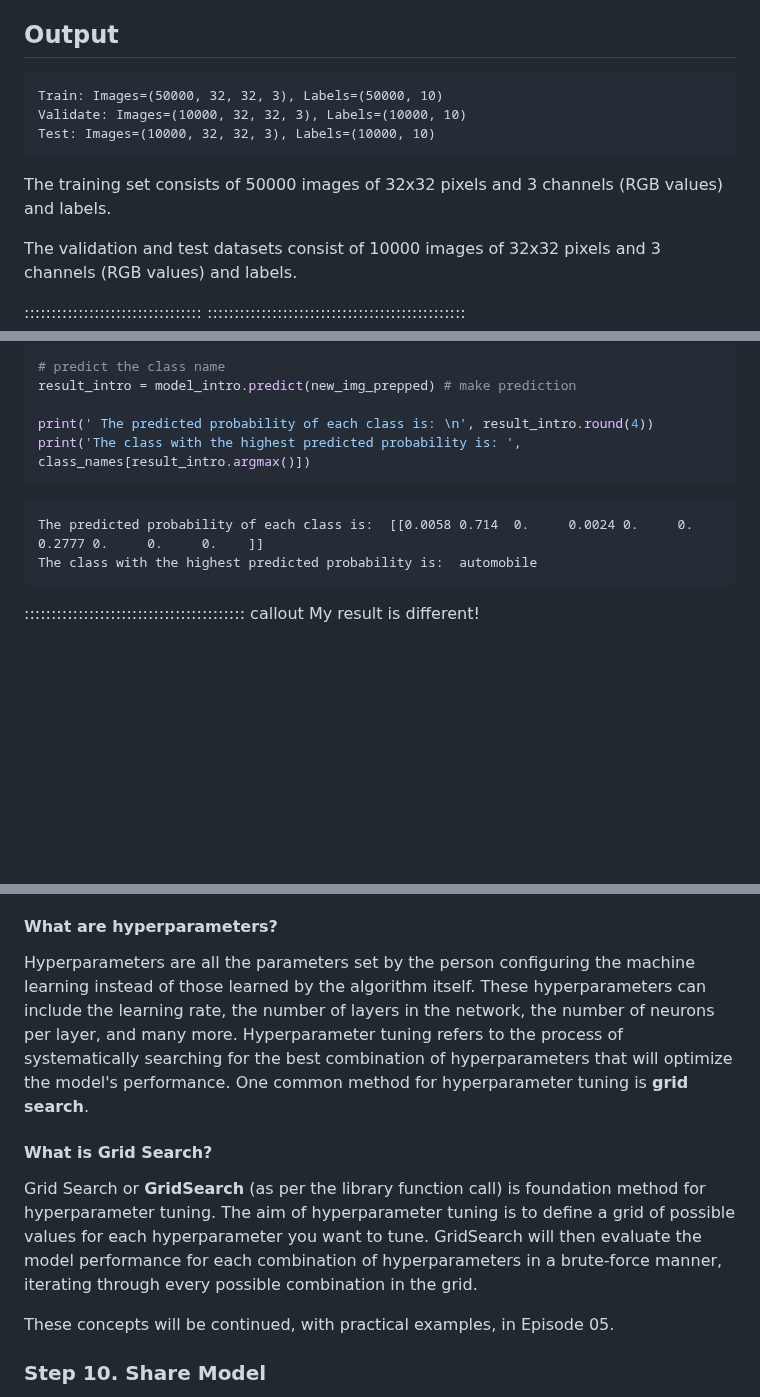
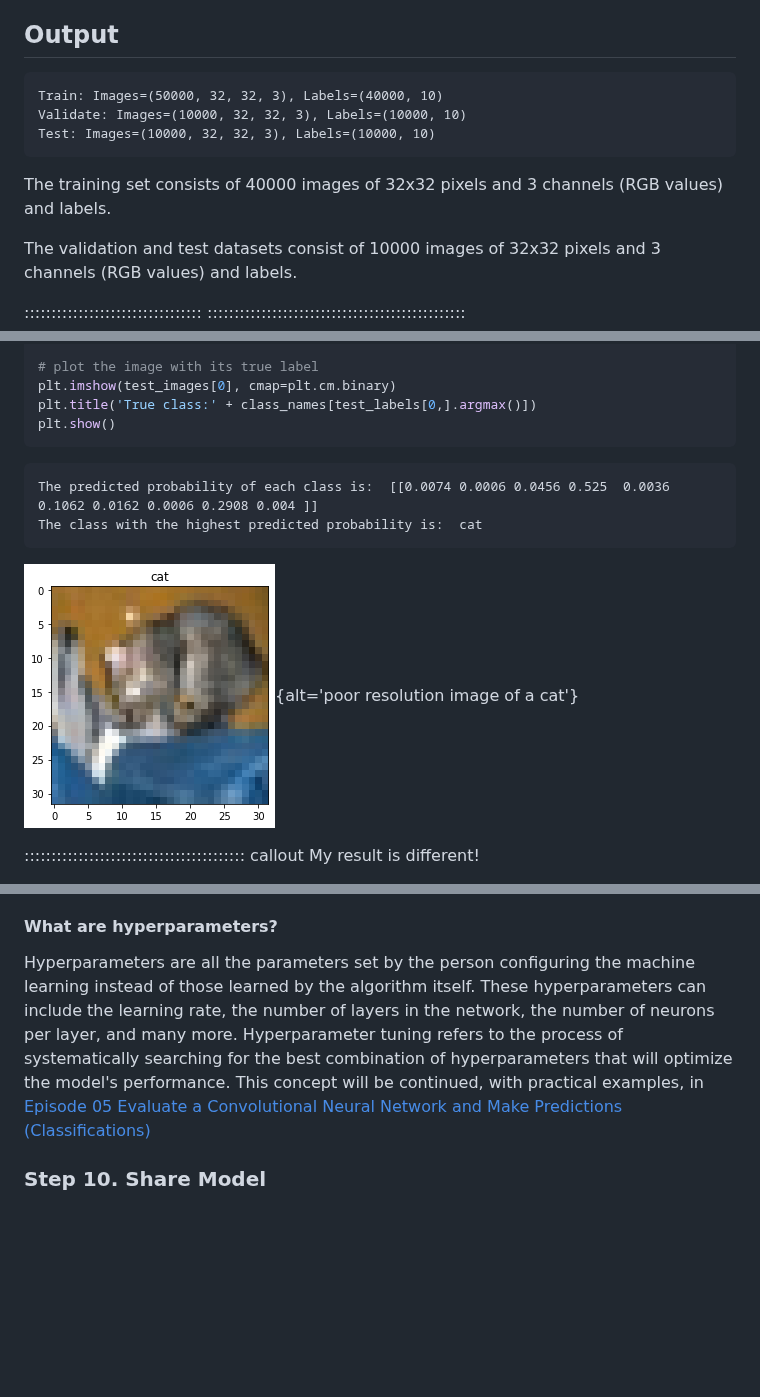
Before and after one commit to carpentries-incubator/intro-image-classification-cnn, a Markdown page: 01-introduction.md, 3 parts joined by grey strips. Rendered like a GitHub page; pictures changed too: fig/01_test_image.png (added); blank space fills up the shorter version.

````diff
--- a/01-introduction.md
+++ b/01-introduction.md
@@ -131,11 +132,11 @@ print('Test: Images=%s, Labels=%s' % (test_images.shape, test_labels.shape))
 ## Output
 
 ```output
-Train: Images=(50000, 32, 32, 3), Labels=(50000, 10)
+Train: Images=(50000, 32, 32, 3), Labels=(40000, 10)
 Validate: Images=(10000, 32, 32, 3), Labels=(10000, 10)
 Test: Images=(10000, 32, 32, 3), Labels=(10000, 10)
 ```
-The training set consists of 50000 images of 32x32 pixels and 3 channels (RGB values) and labels.
+The training set consists of 40000 images of 32x32 pixels and 3 channels (RGB values) and labels.
 
 The validation and test datasets consist of 10000 images of 32x32 pixels and 3 channels (RGB values) and labels.
 
@@ -255,15 +256,15 @@ new_img_prepped = prepare_image_icwithcnn(new_img_path)
 
-# predict the class name
-result_intro = model_intro.predict(new_img_prepped) # make prediction
-
-print(' The predicted probability of each class is: \n', result_intro.round(4))
-print('The class with the highest predicted probability is: ', class_names[result_intro.argmax()])
+# plot the image with its true label
+plt.imshow(test_images[0], cmap=plt.cm.binary)
+plt.title('True class:' + class_names[test_labels[0,].argmax()])
+plt.show()
 ```
 
 ```output
-The predicted probability of each class is:  [[0.0058 0.714  0.     0.0024 0.     0.     0.2777 0.     0.     0.    ]]
-The class with the highest predicted probability is:  automobile
+The predicted probability of each class is:  [[0.0074 0.0006 0.0456 0.525  0.0036 0.1062 0.0162 0.0006 0.2908 0.004 ]]
+The class with the highest predicted probability is:  cat
 ```
+![](fig/01_test_image.png){alt='poor resolution image of a cat'}
 
 ::::::::::::::::::::::::::::::::::::::::: callout
 My result is different!
@@ -289,13 +291,7 @@ When building image recognition models in Python, especially using libraries lik
 
 #### What are hyperparameters?
 
-Hyperparameters are all the parameters set by the person configuring the machine learning instead of those learned by the algorithm itself. These hyperparameters can include the learning rate, the number of layers in the network, the number of neurons per layer, and many more. Hyperparameter tuning refers to the process of systematically searching for the best combination of hyperparameters that will optimize the model's performance. One common method for hyperparameter tuning is **grid search**.
-
-#### What is Grid Search?
-
-Grid Search or **GridSearch** (as per the library function call) is foundation method for hyperparameter tuning. The aim of hyperparameter tuning is to define a grid of possible values for each hyperparameter you want to tune. GridSearch will then evaluate the model performance for each combination of hyperparameters in a brute-force manner, iterating through every possible combination in the grid.
-
-These concepts will be continued, with practical examples, in Episode 05.
+Hyperparameters are all the parameters set by the person configuring the machine learning instead of those learned by the algorithm itself. These hyperparameters can include the learning rate, the number of layers in the network, the number of neurons per layer, and many more. Hyperparameter tuning refers to the process of systematically searching for the best combination of hyperparameters that will optimize the model's performance. This concept will be continued, with practical examples, in [Episode 05 Evaluate a Convolutional Neural Network and Make Predictions (Classifications)](./05-evaluate-predict-cnn.md)
 
 ### Step 10. Share Model
 
````
Also changed, not shown: other parts of 01-introduction.md (+15 -13 lines), 02-image-data.md (+49 -7 lines), 1 other file.
